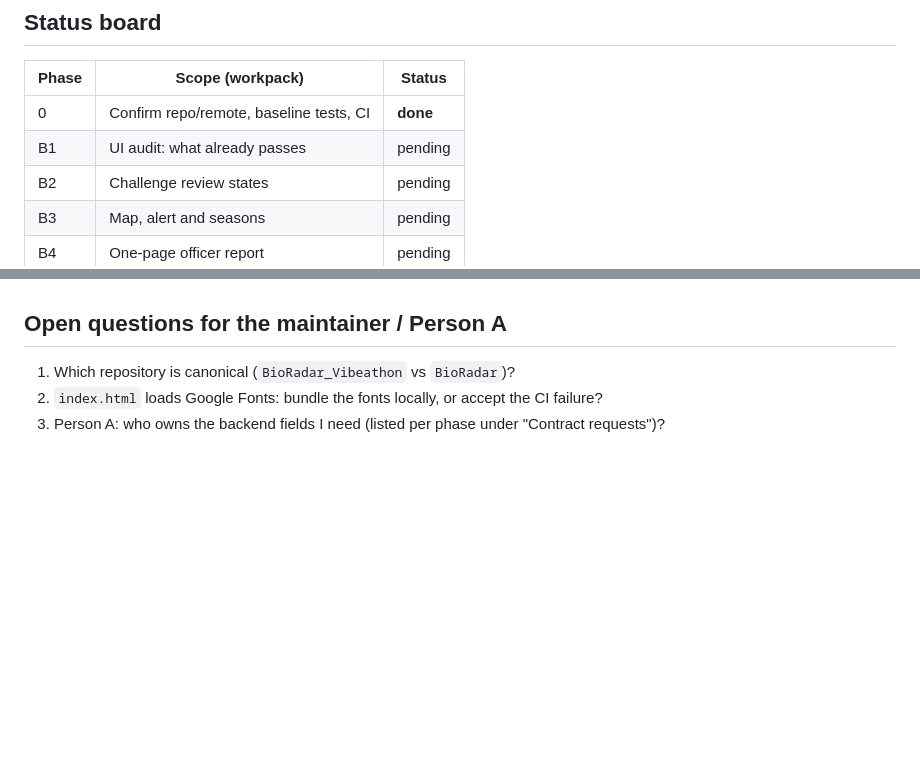
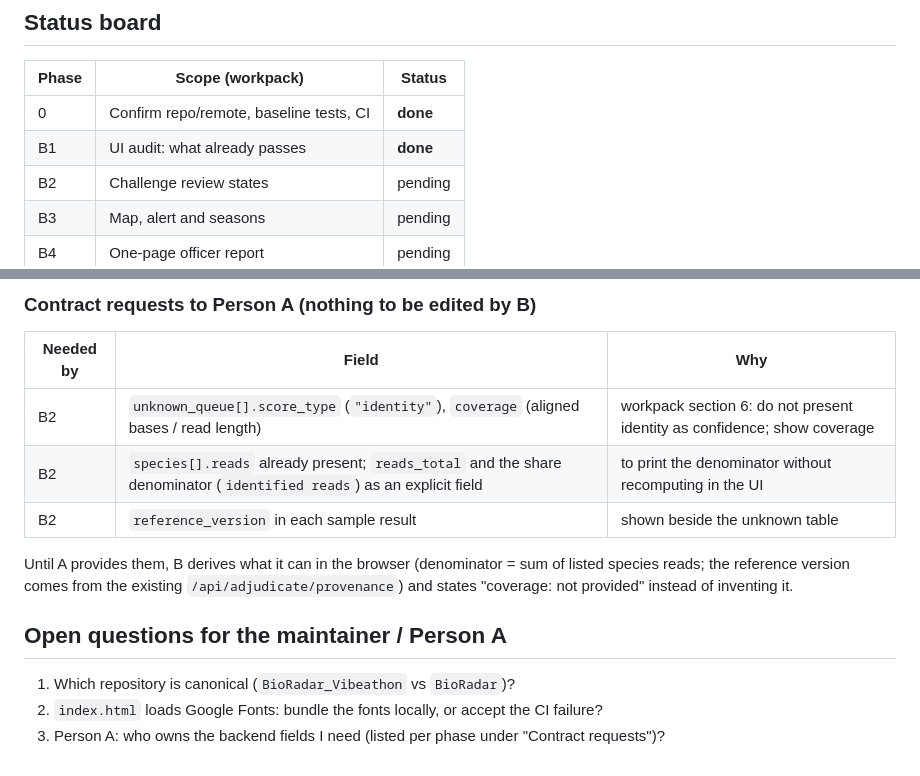
Before and after one commit to omtawde09/BioRadar_Vibeathon, a Markdown page: PERSON_B.md, 2 parts joined by grey strips. Rendered like a GitHub page; blank space fills up the shorter version.

```diff
--- a/PERSON_B.md
+++ b/PERSON_B.md
@@ -12,7 +12,7 @@ This file is updated and pushed after every phase.
 | Phase | Scope (workpack) | Status |
 |---|---|---|
 | 0 | Confirm repo/remote, baseline tests, CI | **done** |
-| B1 | UI audit: what already passes | pending |
+| B1 | UI audit: what already passes | **done** |
 | B2 | Challenge review states | pending |
 | B3 | Map, alert and seasons | pending |
 | B4 | One-page officer report | pending |
@@ -62,3 +100,13 @@ uncommitted on this branch.
+### Contract requests to Person A (nothing to be edited by B)
+
+| Needed by | Field | Why |
+|---|---|---|
+| B2 | `unknown_queue[].score_type` (`"identity"`), `coverage` (aligned bases / read length) | workpack section 6: do not present identity as confidence; show coverage |
+| B2 | `species[].reads` already present; `reads_total` and the share denominator (`identified reads`) as an explicit field | to print the denominator without recomputing in the UI |
+| B2 | `reference_version` in each sample result | shown beside the unknown table |
+
+Until A provides them, B derives what it can in the browser (denominator = sum of listed species reads; the reference
+version comes from the existing `/api/adjudicate/provenance`) and states "coverage: not provided" instead of inventing it.
 
 ## Open questions for the maintainer / Person A
 
```
Also changed, not shown: other parts of PERSON_B.md (+40 -2 lines).
